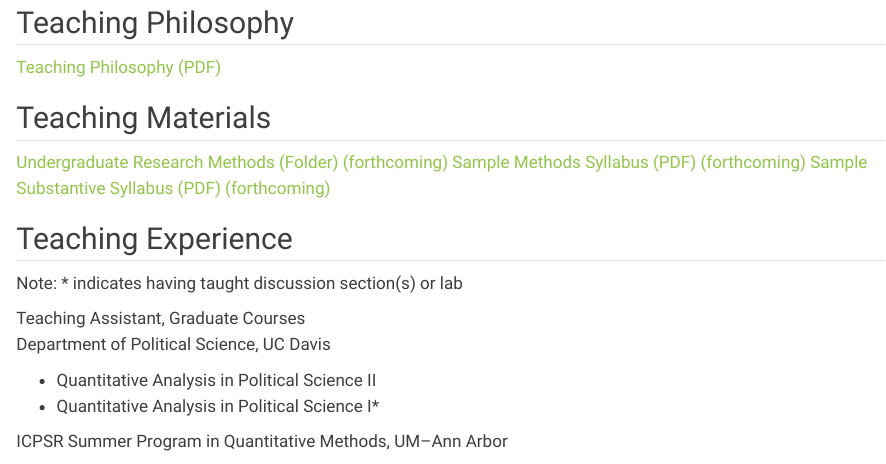
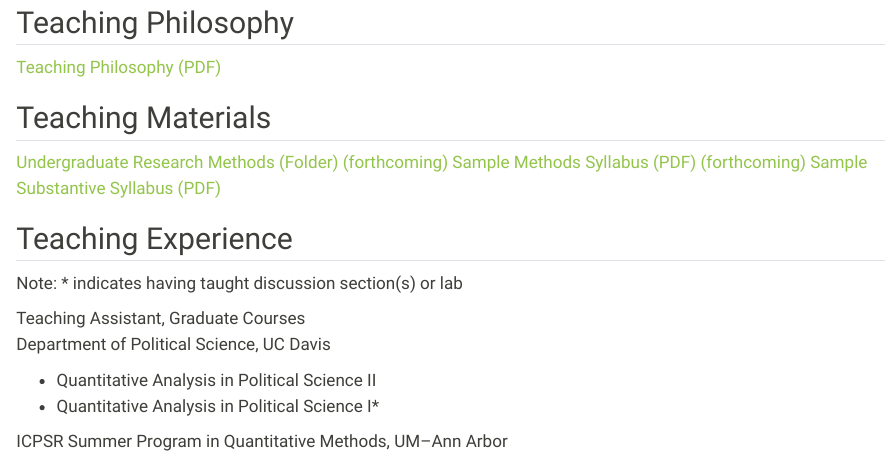
Before and after one commit to aloehrke/aloehrke.github.io, a Quarto document (teaching.qmd): the page in a window 1100 px wide, from 1230 px down. Rendered offline with R 4.5, knitr and Pandoc in place of Quarto, with nearby package versions.

Commit message:
Link sample substantive syllabus PDF on Teaching page
Co-Authored-By: Claude Sonnet 5 <noreply@anthropic.com>

```diff
--- a/teaching.qmd
+++ b/teaching.qmd
@@ -46,7 +46,7 @@ page-layout: full
       <div class="site-pill-stack">
         <a class="site-pill-link" href="undergraduate-research-methods/" target="_blank" rel="noopener">Undergraduate Research Methods (Folder) <span class="site-forthcoming">(forthcoming)</span></a>
         <a class="site-pill-link" href="sample-methods-syllabus.pdf" target="_blank" rel="noopener">Sample Methods Syllabus (PDF) <span class="site-forthcoming">(forthcoming)</span></a>
-        <a class="site-pill-link" href="sample-substantive-syllabus.pdf" target="_blank" rel="noopener">Sample Substantive Syllabus (PDF) <span class="site-forthcoming">(forthcoming)</span></a>
+        <a class="site-pill-link" href="AL-sample-syllabus.pdf" target="_blank" rel="noopener">Sample Substantive Syllabus (PDF)</a>
       </div>
     </div>
 
```
Also changed, not shown: AL-sample-syllabus.pdf (added).
